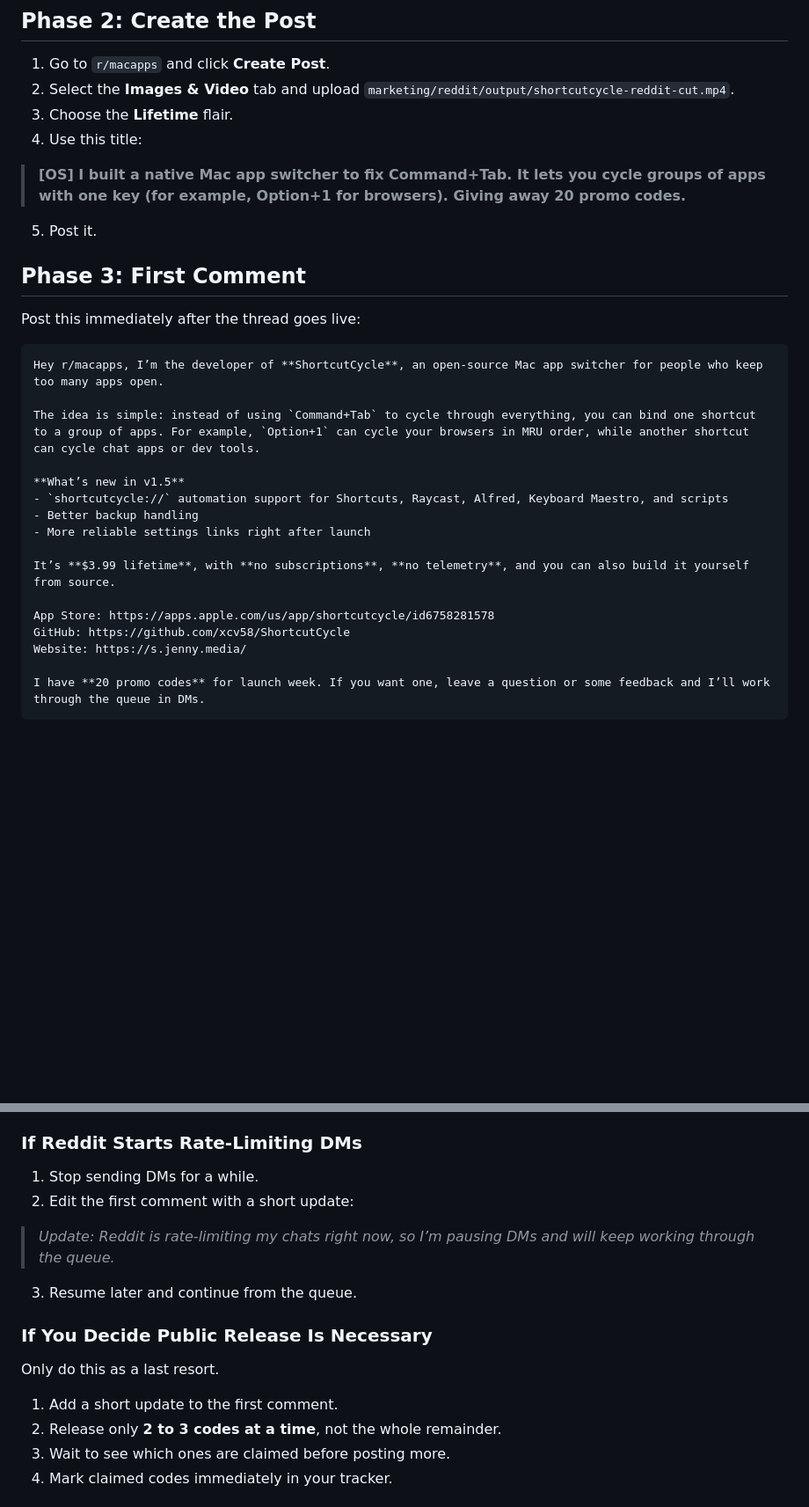
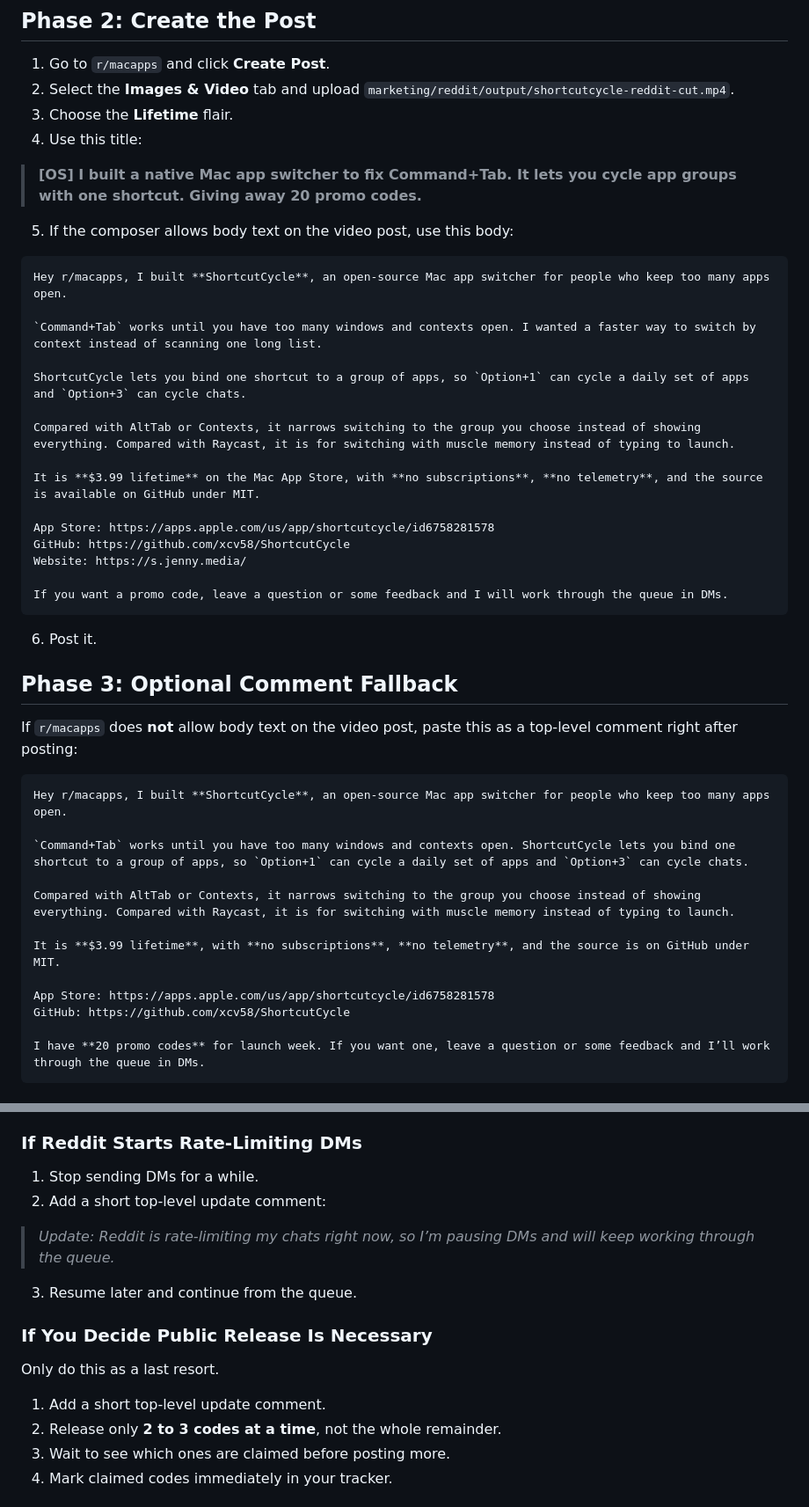
Before and after one commit to xcv58/ShortcutCycle, a Markdown page: marketing/reddit/launch-plan.md, 2 parts joined by grey strips. Shown at 88% size. Rendered like a GitHub page; blank space fills up the shorter version.

Commit message:
marketing: refine reddit post copy

````diff
--- a/marketing/reddit/launch-plan.md
+++ b/marketing/reddit/launch-plan.md
@@ -18,29 +18,45 @@
 3. Choose the **Lifetime** flair.
 4. Use this title:
 
-> **[OS] I built a native Mac app switcher to fix Command+Tab. It lets you cycle groups of apps with one key (for example, Option+1 for browsers). Giving away 20 promo codes.**
+> **[OS] I built a native Mac app switcher to fix Command+Tab. It lets you cycle app groups with one shortcut. Giving away 20 promo codes.**
 
-5. Post it.
-
-## Phase 3: First Comment
-
-Post this immediately after the thread goes live:
+5. If the composer allows body text on the video post, use this body:
 
 ```md
-Hey r/macapps, I’m the developer of **ShortcutCycle**, an open-source Mac app switcher for people who keep too many apps open.
+Hey r/macapps, I built **ShortcutCycle**, an open-source Mac app switcher for people who keep too many apps open.
 
-The idea is simple: instead of using `Command+Tab` to cycle through everything, you can bind one shortcut to a group of apps. For example, `Option+1` can cycle your browsers in MRU order, while another shortcut can cycle chat apps or dev tools.
+`Command+Tab` works until you have too many windows and contexts open. I wanted a faster way to switch by context instead of scanning one long list.
 
-**What’s new in v1.5**
-- `shortcutcycle://` automation support for Shortcuts, Raycast, Alfred, Keyboard Maestro, and scripts
-- Better backup handling
-- More reliable settings links right after launch
+ShortcutCycle lets you bind one shortcut to a group of apps, so `Option+1` can cycle a daily set of apps and `Option+3` can cycle chats.
 
-It’s **$3.99 lifetime**, with **no subscriptions**, **no telemetry**, and you can also build it yourself from source.
+Compared with AltTab or Contexts, it narrows switching to the group you choose instead of showing everything. Compared with Raycast, it is for switching with muscle memory instead of typing to launch.
+
+It is **$3.99 lifetime** on the Mac App Store, with **no subscriptions**, **no telemetry**, and the source is available on GitHub under MIT.
 
 App Store: https://apps.apple.com/us/app/shortcutcycle/id6758281578
 GitHub: https://github.com/xcv58/ShortcutCycle
 Website: https://s.jenny.media/
+
+If you want a promo code, leave a question or some feedback and I will work through the queue in DMs.
+```
+
+6. Post it.
+
+## Phase 3: Optional Comment Fallback
+
+If `r/macapps` does **not** allow body text on the video post, paste this as a top-level comment right after posting:
+
+```md
+Hey r/macapps, I built **ShortcutCycle**, an open-source Mac app switcher for people who keep too many apps open.
+
+`Command+Tab` works until you have too many windows and contexts open. ShortcutCycle lets you bind one shortcut to a group of apps, so `Option+1` can cycle a daily set of apps and `Option+3` can cycle chats.
+
+Compared with AltTab or Contexts, it narrows switching to the group you choose instead of showing everything. Compared with Raycast, it is for switching with muscle memory instead of typing to launch.
+
+It is **$3.99 lifetime**, with **no subscriptions**, **no telemetry**, and the source is on GitHub under MIT.
+
+App Store: https://apps.apple.com/us/app/shortcutcycle/id6758281578
+GitHub: https://github.com/xcv58/ShortcutCycle
 
 I have **20 promo codes** for launch week. If you want one, leave a question or some feedback and I’ll work through the queue in DMs.
 ```
@@ -101,7 +117,7 @@ Treat pacing as a **safety heuristic**, not a Reddit rule:
 ### If Reddit Starts Rate-Limiting DMs
 
 1. Stop sending DMs for a while.
-2. Edit the first comment with a short update:
+2. Add a short top-level update comment:
 
 > _Update: Reddit is rate-limiting my chats right now, so I’m pausing DMs and will keep working through the queue._
 
@@ -111,7 +127,7 @@ Treat pacing as a **safety heuristic**, not a Reddit rule:
 
 Only do this as a last resort.
 
-1. Add a short update to the first comment.
+1. Add a short top-level update comment.
 2. Release only **2 to 3 codes at a time**, not the whole remainder.
 3. Wait to see which ones are claimed before posting more.
 4. Mark claimed codes immediately in your tracker.
````
